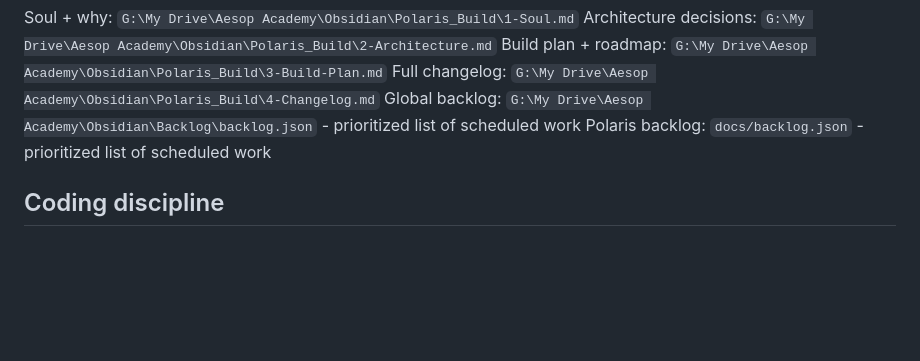
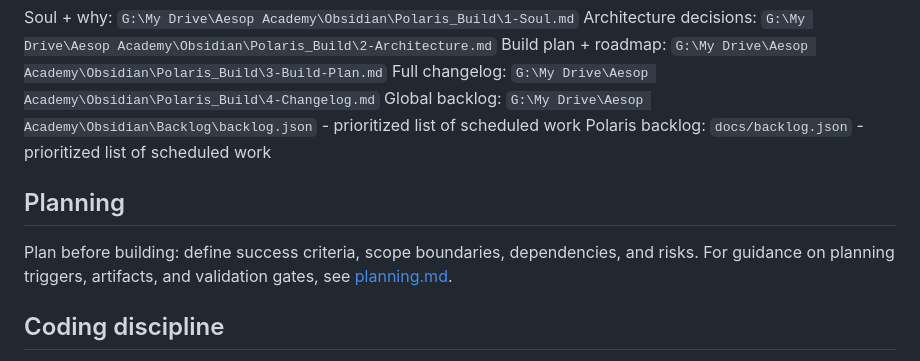
Before and after one commit to AesopScott/polaris, a Markdown page: CLAUDE.md, the part around the change. Drawn GitHub-style; blank space fills up the shorter version.

Commit message:
docs: add Planning section to CLAUDE.md with separate planning.md guide

```diff
--- a/CLAUDE.md
+++ b/CLAUDE.md
@@ -73,6 +73,10 @@ Full changelog: `G:\My Drive\Aesop Academy\Obsidian\Polaris_Build\4-Changelog.md
 Global backlog: `G:\My Drive\Aesop Academy\Obsidian\Backlog\backlog.json` - prioritized list of scheduled work
 Polaris backlog: `docs/backlog.json` - prioritized list of scheduled work
 
+## Planning
+
+Plan before building: define success criteria, scope boundaries, dependencies, and risks. For guidance on planning triggers, artifacts, and validation gates, see [planning.md](planning.md).
+
 ## Coding discipline
 General behavior rules, subordinate to the Polaris-specific rules above. Adapted from `multica-ai/andrej-karpathy-skills` `CLAUDE.md`:
 
```
Also changed, not shown: planning.md (added, +24 -0 lines).
